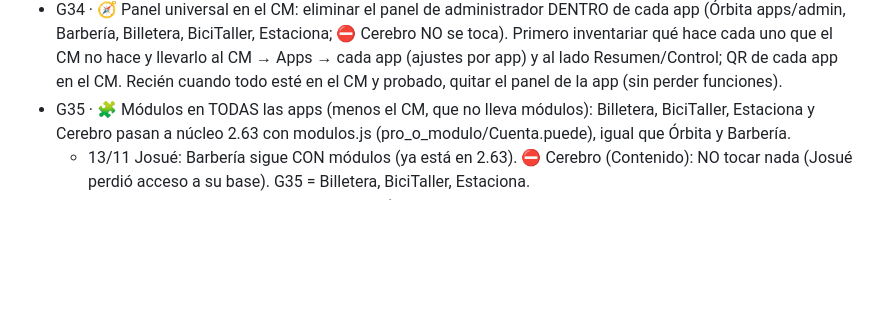
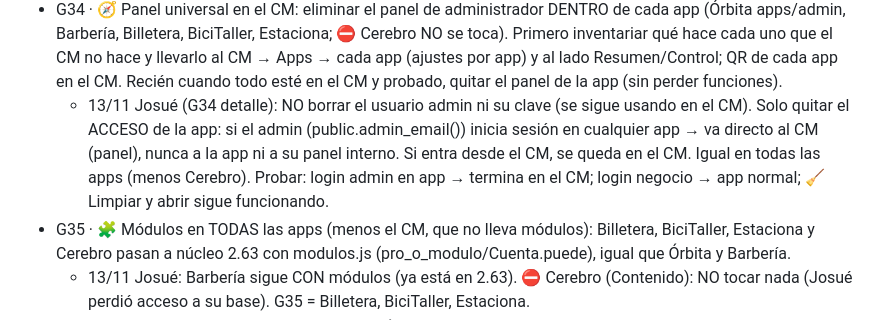
Before and after one commit to CodeFixService/SaaS, a Markdown page: PLAN.md, the part around the change. Rendered like a GitHub page; blank space fills up the shorter version.

Commit message:
PLAN: G34 admin en app → CM (sin borrar usuario)
Co-Authored-By: Claude Opus 5.5 <noreply@anthropic.com>
Claude-Session: https://claude.ai/code/session_01YTGGBkP3qEU4LZtjCLQLUT

```diff
--- a/PLAN.md
+++ b/PLAN.md
@@ -114,6 +114,7 @@ G11 A4 + A5 + A6 + A9 ✅ · G12 C19 + C14 ✅ · G12b C15-C16 ✅ · G13 C17-C1
   - 🌐 Dominio desde el panel (G33 regla: más fácil): .cl solo se compra en nic.cl → Josué compra ahí y en nic.cl → Mis dominios → Servidores DNS pega los 2 de Cloudflare (plan gratis). CM → Control → 🌐 Dominio → "Dominio de CodeFix": pegar despega.cl (+ token API Cloudflare 1 vez, secreto en "servidor") → ✅ se arma solo: Custom Domains de cada Worker (despega.cl = Órbita, cm./barberia./… subdominios), todos los links visibles, QR, correos, compartir y manifest usan el dominio nuevo (cfx_config 'dominio_base' en CM y cada app; vacío = workers.dev como hoy). Checklist ⏳/✅ por paso.
   - Dominio del negocio (G29 ya existe): destino CNAME = tiendas.<dominio_base> automático; con el token, el Custom Hostname del negocio se agrega solo (hoy manual). El cliente ve el dominio del negocio; por dentro pasa por el nuestro.
 - G34 · 🧭 Panel universal en el CM: eliminar el panel de administrador DENTRO de cada app (Órbita apps/admin, Barbería, Billetera, BiciTaller, Estaciona; ⛔ Cerebro NO se toca). Primero inventariar qué hace cada uno que el CM no hace y llevarlo al CM → Apps → cada app (ajustes por app) y al lado Resumen/Control; QR de cada app en el CM. Recién cuando todo esté en el CM y probado, quitar el panel de la app (sin perder funciones).
+  - 13/11 Josué (G34 detalle): NO borrar el usuario admin ni su clave (se sigue usando en el CM). Solo quitar el ACCESO de la app: si el admin (public.admin_email()) inicia sesión en cualquier app → va directo al CM (panel), nunca a la app ni a su panel interno. Si entra desde el CM, se queda en el CM. Igual en todas las apps (menos Cerebro). Probar: login admin en app → termina en el CM; login negocio → app normal; 🧹 Limpiar y abrir sigue funcionando.
 - G35 · 🧩 Módulos en TODAS las apps (menos el CM, que no lleva módulos): Billetera, BiciTaller, Estaciona y Cerebro pasan a núcleo 2.63 con modulos.js (pro_o_modulo/Cuenta.puede), igual que Órbita y Barbería.
   - 13/11 Josué: Barbería sigue CON módulos (ya está en 2.63). ⛔ Cerebro (Contenido): NO tocar nada (Josué perdió acceso a su base). G35 = Billetera, BiciTaller, Estaciona.
 - 📌 REGLA G31 (anotado 13/11/2026, Josué): Órbita sirve IGUAL a la pyme sin formalizar (sin RUT de empresa) y a la formalizada: mismas funciones y puede vender igual. Diferencia solo en el comprobante: con datos de boleta (RUT, razón social, giro, dirección) sale completo y con boleta SII; sin RUT sale con el nombre de la tienda, sin RUT y "No es boleta electrónica". Nunca inventar RUT ni pedirlo para vender. Hoy G30 ya funciona así; revisar que ninguna pantalla nueva exija RUT y mostrar en el registro/guía la diferencia ("Formaliza tu negocio para emitir boleta SII").
```
